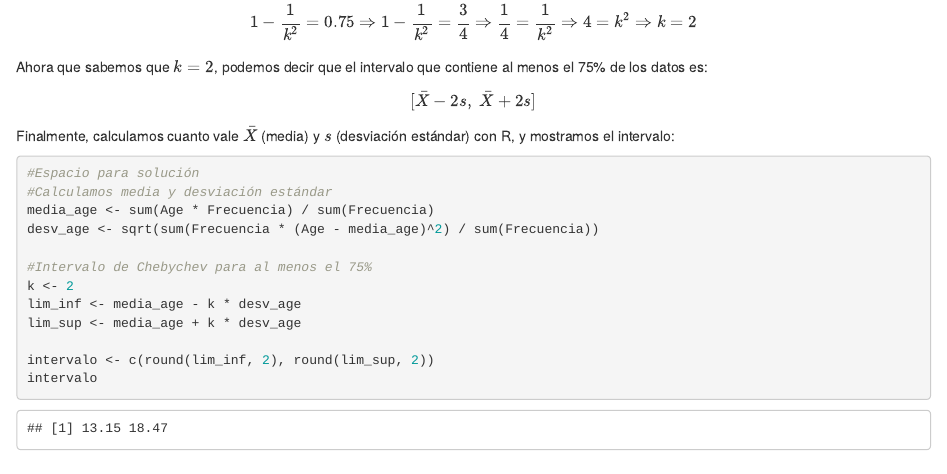
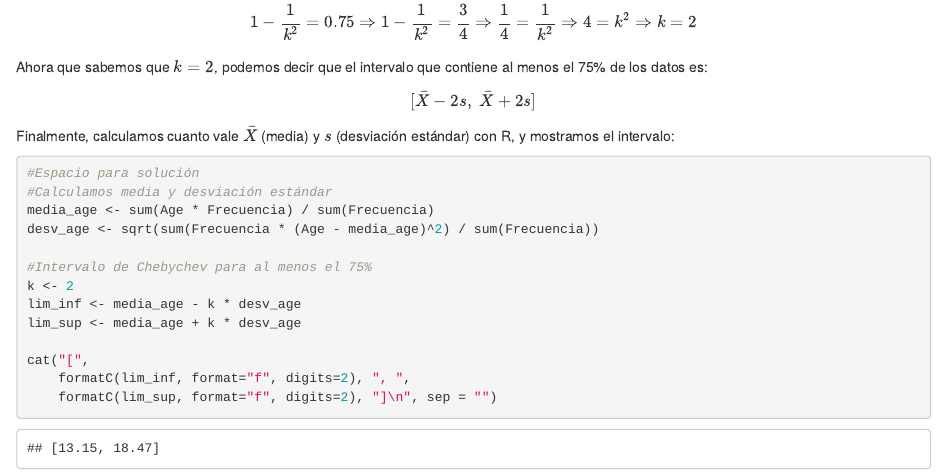
Before and after one commit to daicual/Probabilidad-y-Estadistica---Dario-Aicua-Ubierna---UOC---Ciencia-de-Datos, an R Markdown document (Reto 1/PEC1/Práctica/Darío_Aicua_Ubierna_PEC1_Práctica.Rmd): the page in a window 1100 px wide, from 4370 px down. The pictures show the output file Reto 1/PEC1/Práctica/Darío_Aicua_Ubierna_PEC1_Práctica.html that the author committed with the source, opened offline.

Commit message:
Intervalo 75 mejorado

````diff
--- a/Reto 1/PEC1/Práctica/Darío_Aicua_Ubierna_PEC1_Práctica.Rmd
+++ b/Reto 1/PEC1/Práctica/Darío_Aicua_Ubierna_PEC1_Práctica.Rmd
@@ -192,7 +192,8 @@ k <- 2
 lim_inf <- media_age - k * desv_age
 lim_sup <- media_age + k * desv_age
 
-intervalo <- c(round(lim_inf, 2), round(lim_sup, 2))
-intervalo
+cat("[",
+    formatC(lim_inf, format="f", digits=2), ", ",
+    formatC(lim_sup, format="f", digits=2), "]\n", sep = "")
 
 ```
````
Also changed, not shown: Reto 1/PEC1/Práctica/Darío_Aicua_Ubierna_PEC1_Práctica.html.
